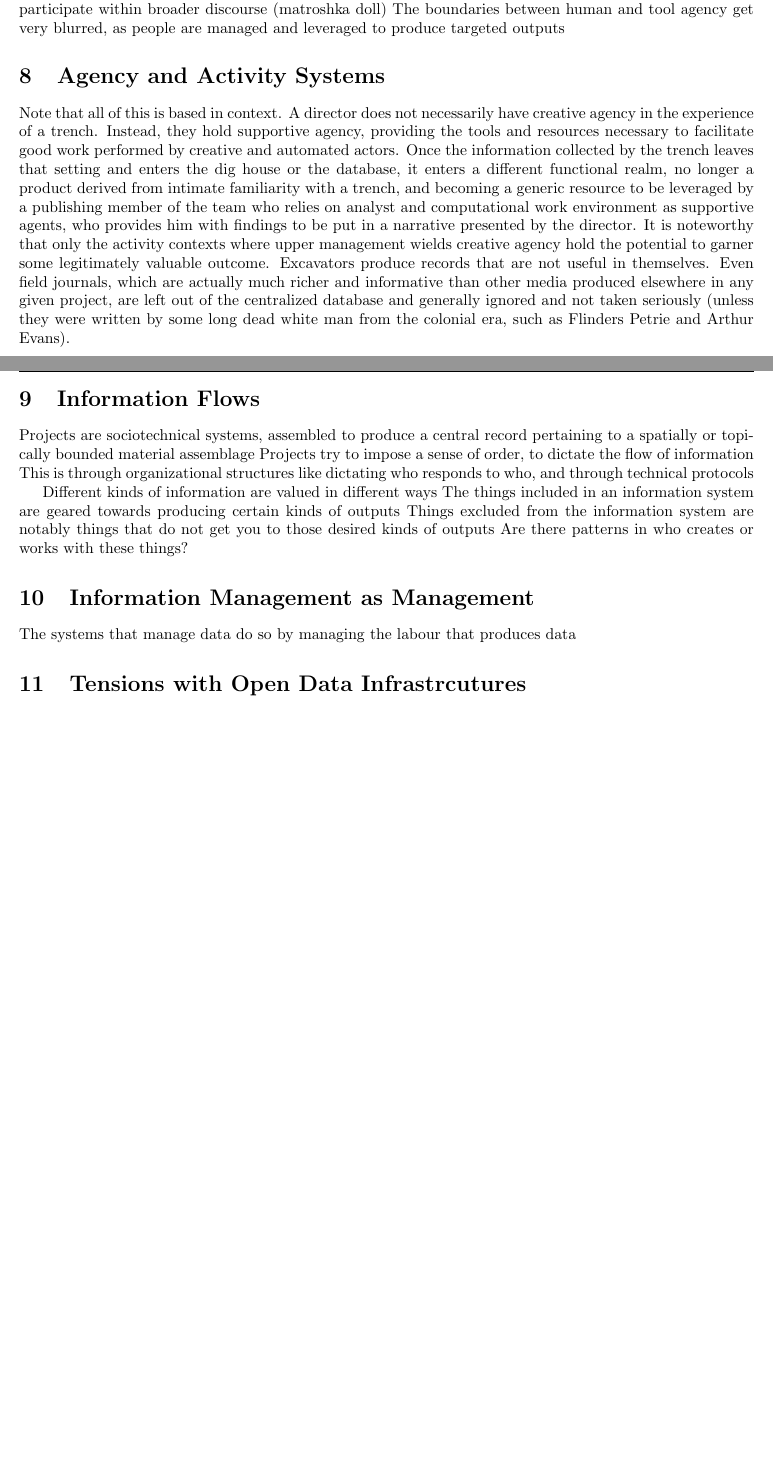
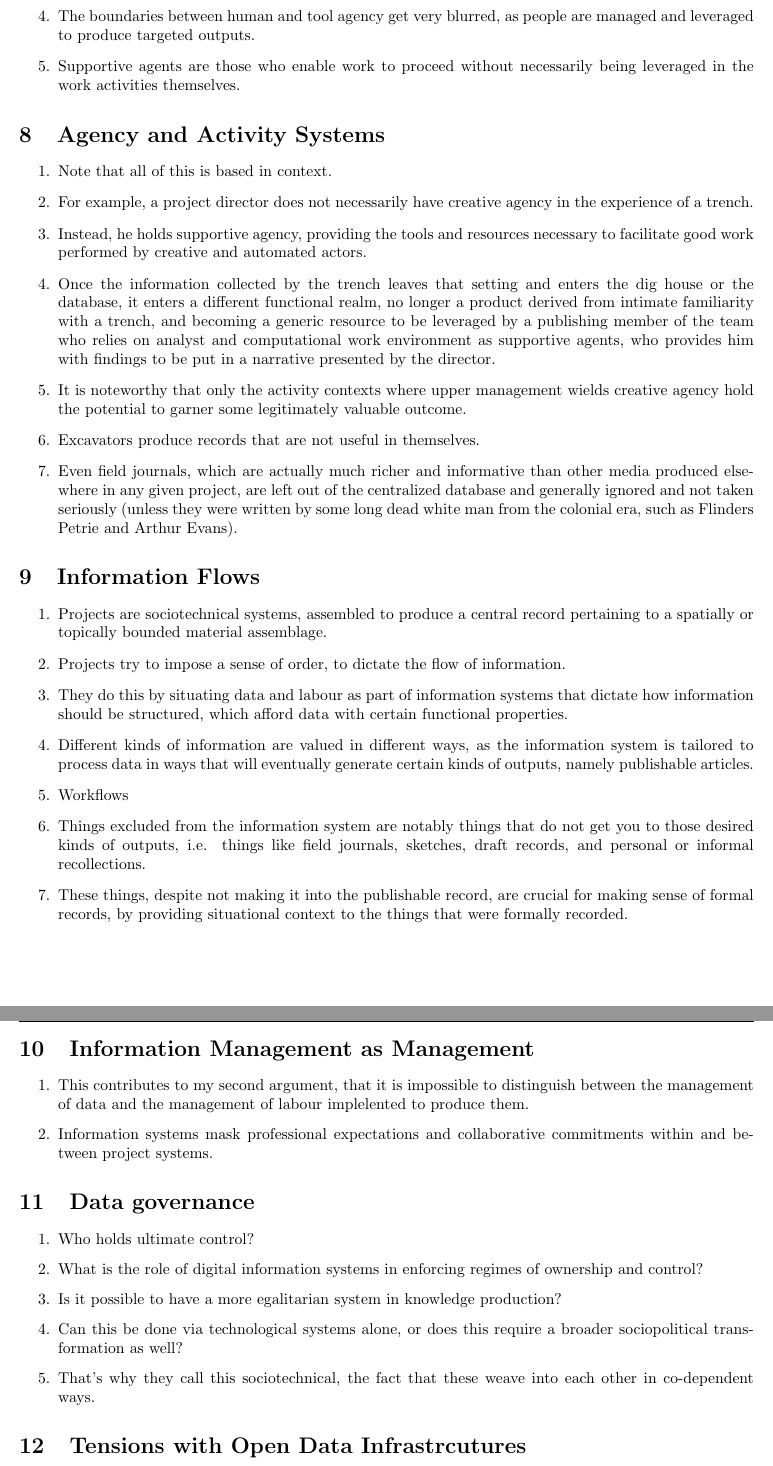
Before and after one commit to zackbatist/DAB23, a LaTeX document (dab23-script.tex): two parts of pages 2 and 3 of 3 before the commit and two parts of pages 3 and 4 of 4 after it, joined at a grey line, cut so that both start at the same text, the shorter picture padded with empty space. Compiled offline with pdfLaTeX.

Commit message:
Added some more notes

```diff
--- a/dab23-script.tex
+++ b/dab23-script.tex
@@ -79,3 +76,0 @@ In other words, another division of labour is characterized by different kinds o
-People in different roles hold different amount of creative agency
-They also hold different capability to participate within broader discourse (matroshka doll)
-The boundaries between human and tool agency get very blurred, as people are managed and leveraged to produce targeted outputs
@@ -82,20 +82,42 @@ The boundaries between human and tool agency get very blurred, as people are man
+  \item The boundaries between human and tool agency get very blurred, as people are managed and leveraged to produce targeted outputs.
+  \item Supportive agents are those who enable work to proceed without necessarily being leveraged in the work activities themselves.
+\end{enumerate}
 
 \section{Agency and Activity Systems}
-Note that all of this is based in context.
-A director does not necessarily have creative agency in the experience of a trench. Instead, they hold supportive agency, providing the tools and resources necessary to facilitate good work performed by creative and automated actors. Once the information collected by the trench leaves that setting and enters the dig house or the database, it enters a different functional realm, no longer a product derived from intimate familiarity with a trench, and becoming a generic resource to be leveraged by a publishing member of the team who relies on analyst and computational work environment as supportive agents, who provides him with findings to be put in a narrative presented by the director.
-It is noteworthy that only the activity contexts where upper management wields creative agency hold the potential to garner some legitimately valuable outcome. Excavators produce records that are not useful in themselves. Even field journals, which are actually much richer and informative than other media produced elsewhere in any given project, are left out of the centralized database and generally ignored and not taken seriously (unless they were written by some long dead white man from the colonial era, such as Flinders Petrie and Arthur Evans).
+\begin{enumerate}
+  \item Note that all of this is based in context.
+  \item For example, a project director does not necessarily have creative agency in the experience of a trench.
+  \item Instead, he holds supportive agency, providing the tools and resources necessary to facilitate good work performed by creative and automated actors.
+  \item Once the information collected by the trench leaves that setting and enters the dig house or the database, it enters a different functional realm, no longer a product derived from intimate familiarity with a trench, and becoming a generic resource to be leveraged by a publishing member of the team who relies on analyst and computational work environment as supportive agents, who provides him with findings to be put in a narrative presented by the director.
+  \item It is noteworthy that only the activity contexts where upper management wields creative agency hold the potential to garner some legitimately valuable outcome.
+  \item Excavators produce records that are not useful in themselves.
+  \item Even field journals, which are actually much richer and informative than other media produced elsewhere in any given project, are left out of the centralized database and generally ignored and not taken seriously (unless they were written by some long dead white man from the colonial era, such as Flinders Petrie and Arthur Evans).
+\end{enumerate}
 
 \section{Information Flows}
-Projects are sociotechnical systems, assembled to produce a central record pertaining to a spatially or topically bounded material assemblage
-Projects try to impose a sense of order, to dictate the flow of information
-This is through organizational structures like dictating who responds to who, and through technical protocols
-
-Different kinds of information are valued in different ways
-The things included in an information system are geared towards producing certain kinds of outputs
-Things excluded from the information system are notably things that do not get you to those desired kinds of outputs
-Are there patterns in who creates or works with these things?
+\begin{enumerate}
+  \item Projects are sociotechnical systems, assembled to produce a central record pertaining to a spatially or topically bounded material assemblage.
+  \item Projects try to impose a sense of order, to dictate the flow of information.
+  \item They do this by situating data and labour as part of information systems that dictate how information should be structured, which afford data with certain functional properties.
+  \item Different kinds of information are valued in different ways, as the information system is tailored to process data in ways that will eventually generate certain kinds of outputs, namely publishable articles.
+  \item Workflows
+  \item Things excluded from the information system are notably things that do not get you to those desired kinds of outputs, i.e. things like field journals, sketches, draft records, and personal or informal recollections.
+  \item These things, despite not making it into the publishable record, are crucial for making sense of formal records, by providing situational context to the things that were formally recorded.
+\end{enumerate}
 
 \section{Information Management as Management}
-The systems that manage data do so by managing the labour that produces data
+\begin{enumerate}
+  \item This contributes to my second argument, that it is impossible to distinguish between the management of data and the management of labour implelented to produce them.
+  \item Information systems mask professional expectations and collaborative commitments within and between project systems.
+\end{enumerate}
+
+\section{Data governance}
+\begin{enumerate}
+  \item Who holds ultimate control?
+  \item What is the role of digital information systems in enforcing regimes of ownership and control?
+  \item Is it possible to have a more egalitarian system in knowledge production?
+  \item Can this be done via technological systems alone, or does this require a broader sociopolitical transformation as well?
+  \item That's why they call this sociotechnical, the fact that these weave into each other in co-dependent ways.
+\end{enumerate}
 
 \section{Tensions with Open Data Infrastrcutures}
```
Also changed, not shown: dab23-script.tex (71 more changed lines).
